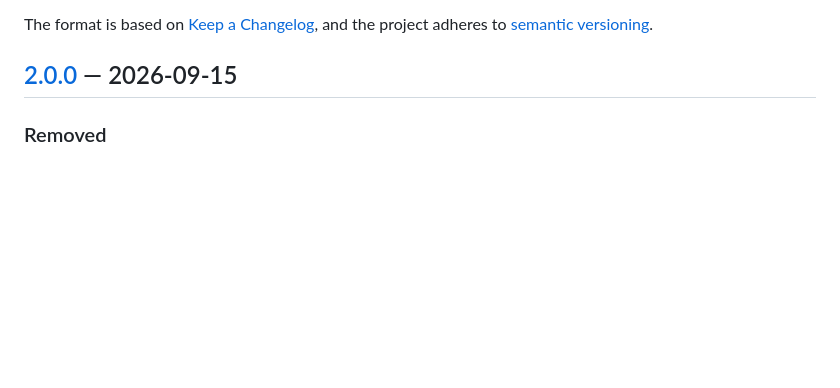
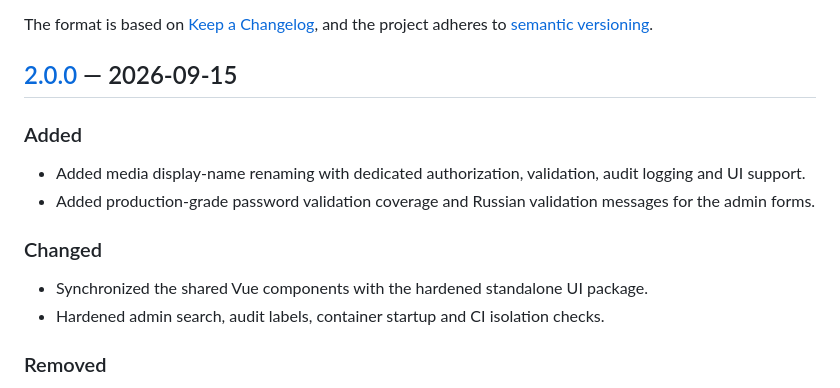
Before and after one commit to Nergous/laravel-template-admin, a Markdown page: CHANGELOG.md, the part around the change. Drawn GitHub-style; blank space fills up the shorter version.

Commit message:
docs(release): complete v2.0.0 changelog

```diff
--- a/CHANGELOG.md
+++ b/CHANGELOG.md
@@ -6,6 +6,18 @@ The format is based on [Keep a Changelog](https://keepachangelog.com/en/1.1.0/),
 and the project adheres to [semantic versioning](https://semver.org/).
 
 ## [2.0.0] — 2026-09-15
+
+### Added
+
+- Added media display-name renaming with dedicated authorization, validation,
+  audit logging and UI support.
+- Added production-grade password validation coverage and Russian validation
+  messages for the admin forms.
+
+### Changed
+
+- Synchronized the shared Vue components with the hardened standalone UI package.
+- Hardened admin search, audit labels, container startup and CI isolation checks.
 
 ### Removed
 
```
